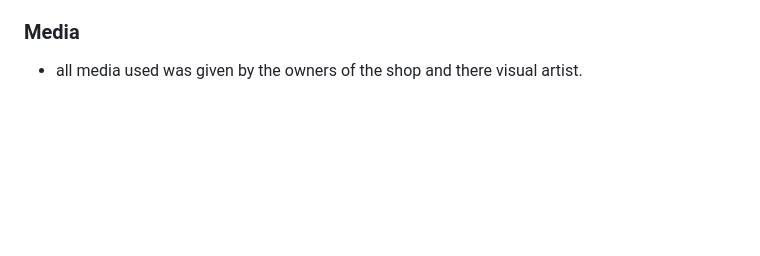
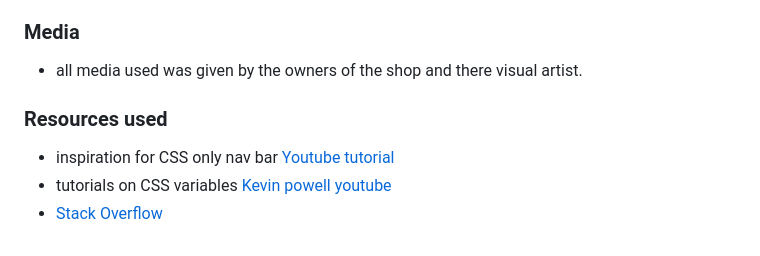
Before and after one commit to EthanTrout/The-Plant-Collection, a Markdown page: README.md, the part around the change. Rendered like a GitHub page; blank space fills up the shorter version.

Commit message:
resources used section added

```diff
--- a/README.md
+++ b/README.md
@@ -366,3 +366,9 @@ coded the values.
 ### Media
 
 - all media used was given by the owners of the shop and there visual artist.
+
+### Resources used
+
+- inspiration for CSS only nav bar [Youtube tutorial](https://www.youtube.com/watch?v=qKqLMlBKHlE)
+- tutorials on CSS variables [Kevin powell youtube](https://www.youtube.com/@KevinPowell)
+- [Stack Overflow](https://stackoverflow.com/)
```
